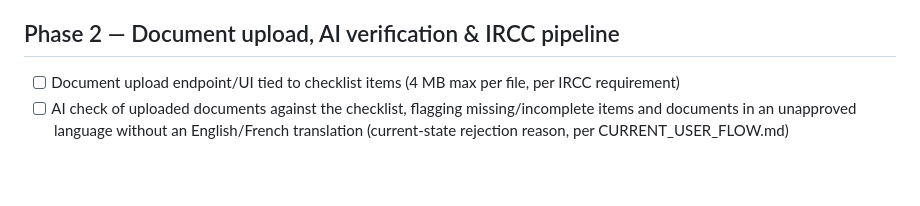
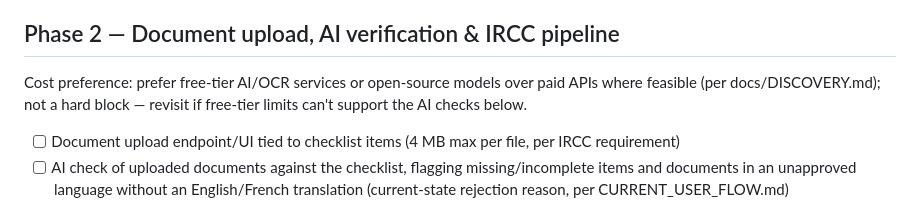
Before and after one commit to hye-soo/StayInCanada_SandBox, a Markdown page: docs/IMPLEMENTATION_PLAN.md, the part around the change. Drawn GitHub-style; blank space fills up the shorter version.

Commit message:
update on discovery markdown file

```diff
--- a/docs/IMPLEMENTATION_PLAN.md
+++ b/docs/IMPLEMENTATION_PLAN.md
@@ -38,6 +38,11 @@ RCIC has final approval on every AI-touched output.
 
 ## Phase 2 — Document upload, AI verification & IRCC pipeline
 
+Cost preference: prefer free-tier AI/OCR services or open-source
+models over paid APIs where feasible (per docs/DISCOVERY.md); not a
+hard block — revisit if free-tier limits can't support the AI checks
+below.
+
 - [ ] Document upload endpoint/UI tied to checklist items (4 MB max
       per file, per IRCC requirement)
 - [ ] AI check of uploaded documents against the checklist, flagging
```
